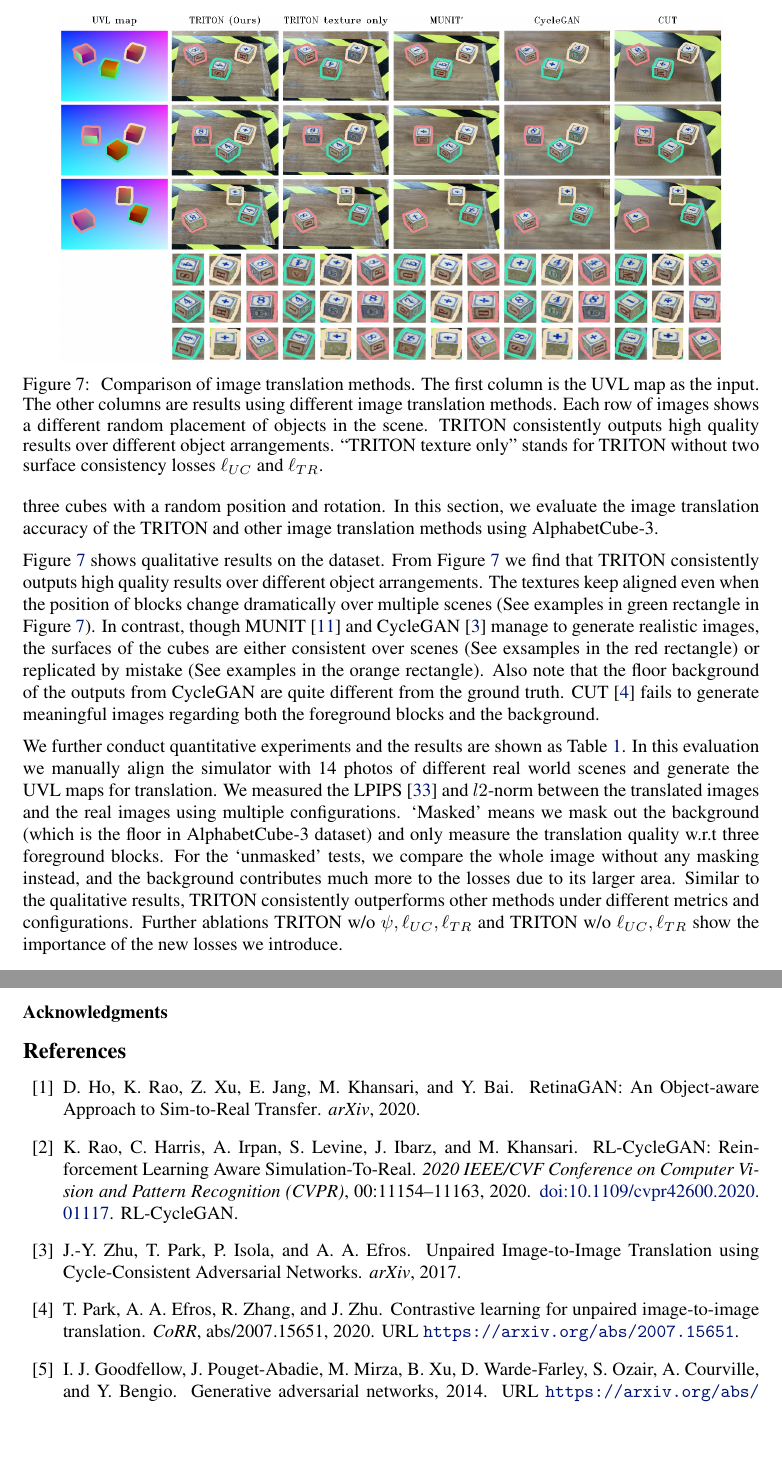
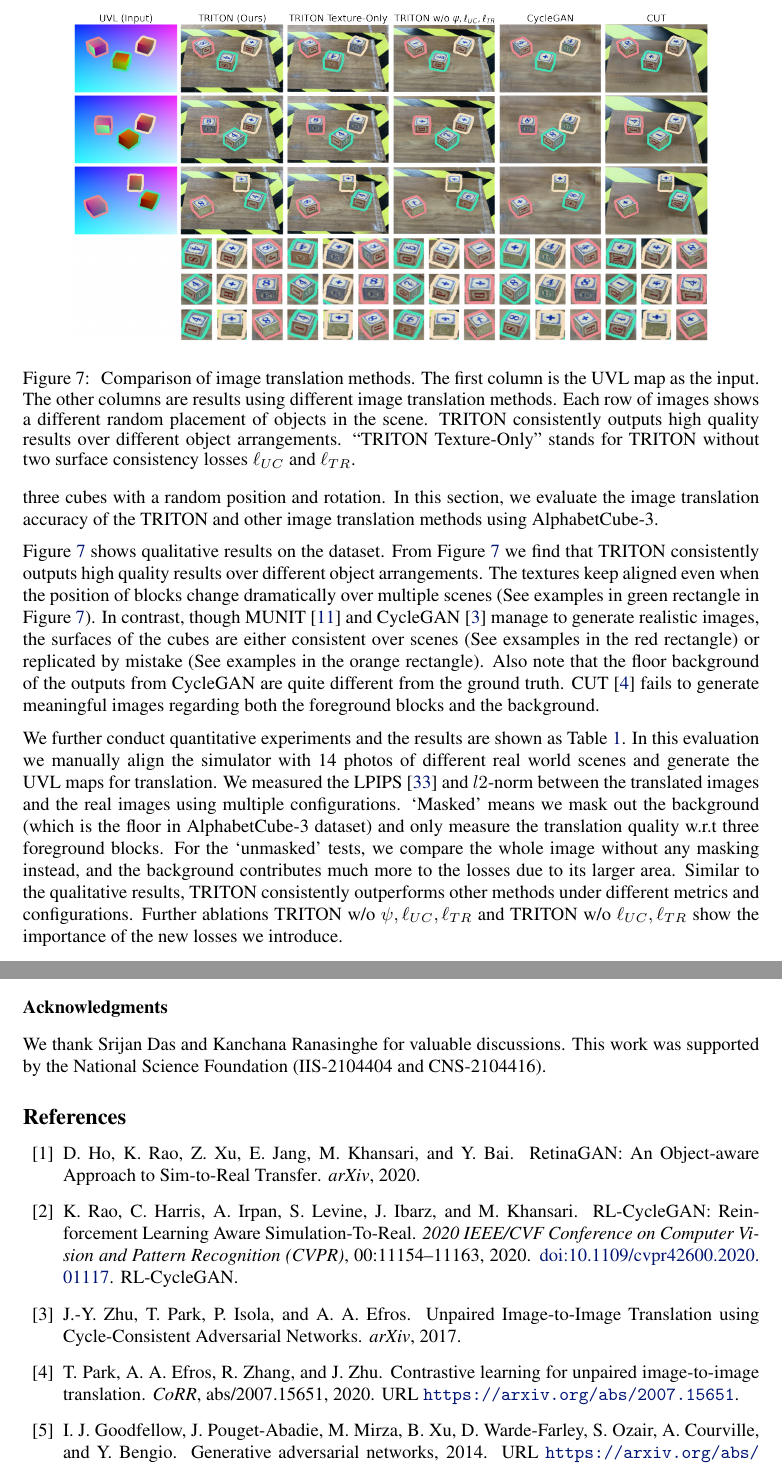
Before and after one commit to RyannDaGreat/TRITON-Paper, a LaTeX problem sheet (CORL/example.tex): two parts of pages 7 and 10 of 16 before the commit and two parts of pages 7 and 9 of 15 after it, joined at a grey line, cut so that both start at the same text, the shorter picture padded with empty space. Compiled offline with pdfLaTeX.

Commit message:
Overleaf Merge

```diff
--- a/CORL/example.tex
+++ b/CORL/example.tex
@@ -946,7 +946,7 @@ We use AlphabetCube-3 for image translation quality evaluation, and RobotPose-xA
 	    The other columns are results using different image translation methods.
 		Each row of images shows a different random placement of objects in the scene.
 		TRITON consistently outputs high quality results over different object arrangements.
-		``TRITON texture only'' stands for TRITON without two surface consistency losses $\lUC$ and $\lTR$.
+		``TRITON Texture-Only'' stands for TRITON without two surface consistency losses $\lUC$ and $\lTR$.
 		% Each column of images is a different image translation algorithm.
 		% The same cube is marked with the same color outline across all photos.
 		% TRITON is consistent: for example, the cube outlined as yellow always has an 8 on the top.
@@ -1122,7 +1122,7 @@ In the comparison against TRITON w/o $\ell_{UC}$, TRITON outperforms this varian
 % There are limitations of TRITON.
 TRITON relies on 3D models of objects in order to generate photo-realistic images, making it less applicable when the geometry of an environment is unknown. Acquiring such 3D models could be challenging in the wild, especially in robots allowed to roam the world. TRITON is not able to handle transparent objects, because the UVL format is opaque. Moreover, the probability of incorrectly matching textures to objects increases as the number of object classes increases.
 
-
+\acknowledgments{We thank Srijan Das and Kanchana Ranasinghe for valuable discussions. This work was supported by the National Science Foundation (IIS-2104404 and CNS-2104416).}
 %===============================================================================
 
 % \section{Citations}
@@ -1138,5 +1138,5 @@ TRITON relies on 3D models of objects in order to generate photo-realistic image
 % The acknowledgments are automatically included only in the final and preprint versions of the paper.
-\acknowledgments{}
+
 
 %===============================================================================
 
@@ -1149,7 +1149,7 @@ TRITON relies on 3D models of objects in order to generate photo-realistic image
 \begin{comment}
 \clearpage
 
-\section{Appendix}
+\section*{Appendix}
 \label{sec:appendix}
 
     \subsection{Unsorted}
```
Also changed, not shown: images/frame_inconsistency_diagram.png, CORL/example.tex (4 more changed lines).
